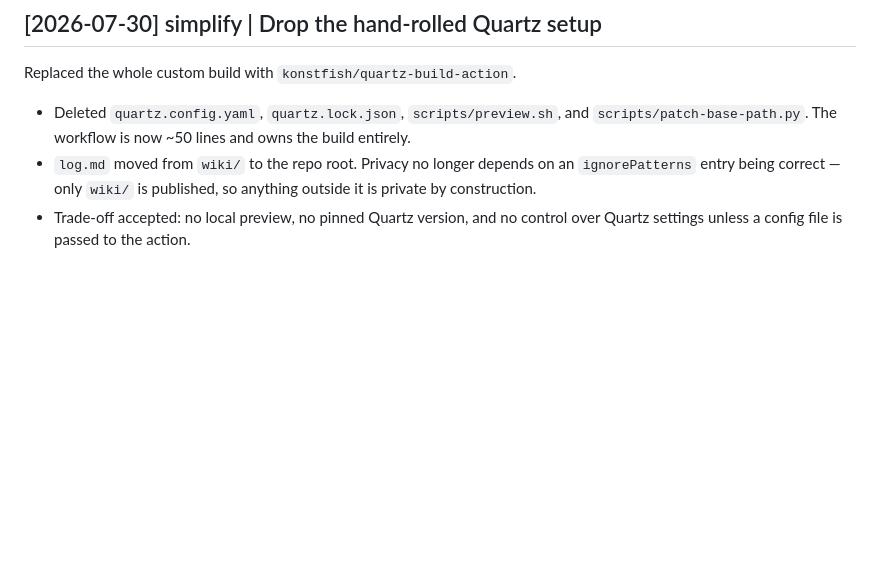
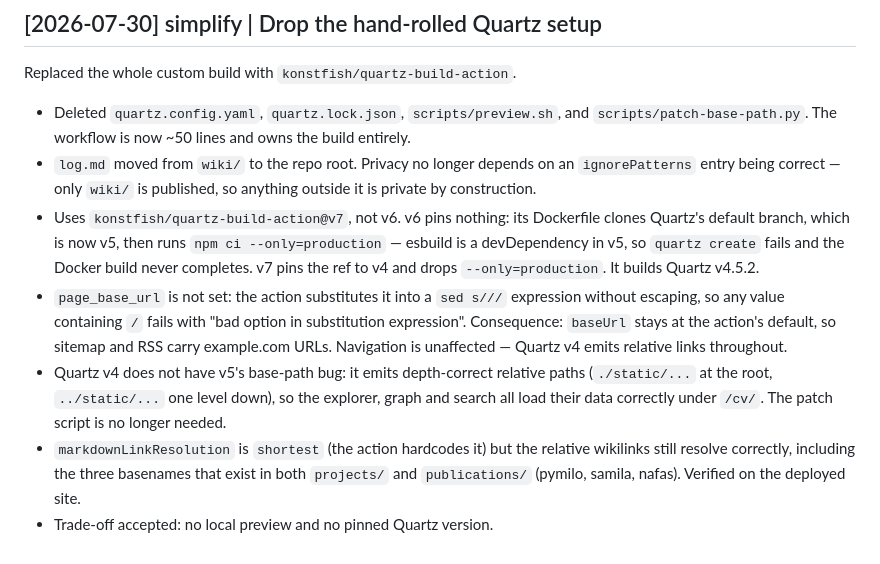
Before and after one commit to sadrasabouri/cv, a Markdown page: log.md, the part around the change. Drawn GitHub-style; blank space fills up the shorter version.

Commit message:
Record build findings in log
Co-Authored-By: Claude Opus 5 (1M context) <noreply@anthropic.com>

```diff
--- a/log.md
+++ b/log.md
@@ -151,5 +151,18 @@ Replaced the whole custom build with `konstfish/quartz-build-action`.
 - `log.md` moved from `wiki/` to the repo root. Privacy no longer depends on an `ignorePatterns`
   entry being correct — only `wiki/` is published, so anything outside it is private by
   construction.
-- Trade-off accepted: no local preview, no pinned Quartz version, and no control over Quartz
-  settings unless a config file is passed to the action.
+- Uses `konstfish/quartz-build-action@v7`, not v6. v6 pins nothing: its Dockerfile clones
+  Quartz's default branch, which is now v5, then runs `npm ci --only=production` — esbuild is a
+  devDependency in v5, so `quartz create` fails and the Docker build never completes. v7 pins
+  the ref to v4 and drops `--only=production`. It builds Quartz v4.5.2.
+- `page_base_url` is not set: the action substitutes it into a `sed s///` expression without
+  escaping, so any value containing `/` fails with "bad option in substitution expression".
+  Consequence: `baseUrl` stays at the action's default, so sitemap and RSS carry example.com
+  URLs. Navigation is unaffected — Quartz v4 emits relative links throughout.
+- Quartz v4 does not have v5's base-path bug: it emits depth-correct relative paths
+  (`./static/...` at the root, `../static/...` one level down), so the explorer, graph and
+  search all load their data correctly under `/cv/`. The patch script is no longer needed.
+- `markdownLinkResolution` is `shortest` (the action hardcodes it) but the relative wikilinks
+  still resolve correctly, including the three basenames that exist in both `projects/` and
+  `publications/` (pymilo, samila, nafas). Verified on the deployed site.
+- Trade-off accepted: no local preview and no pinned Quartz version.
```
